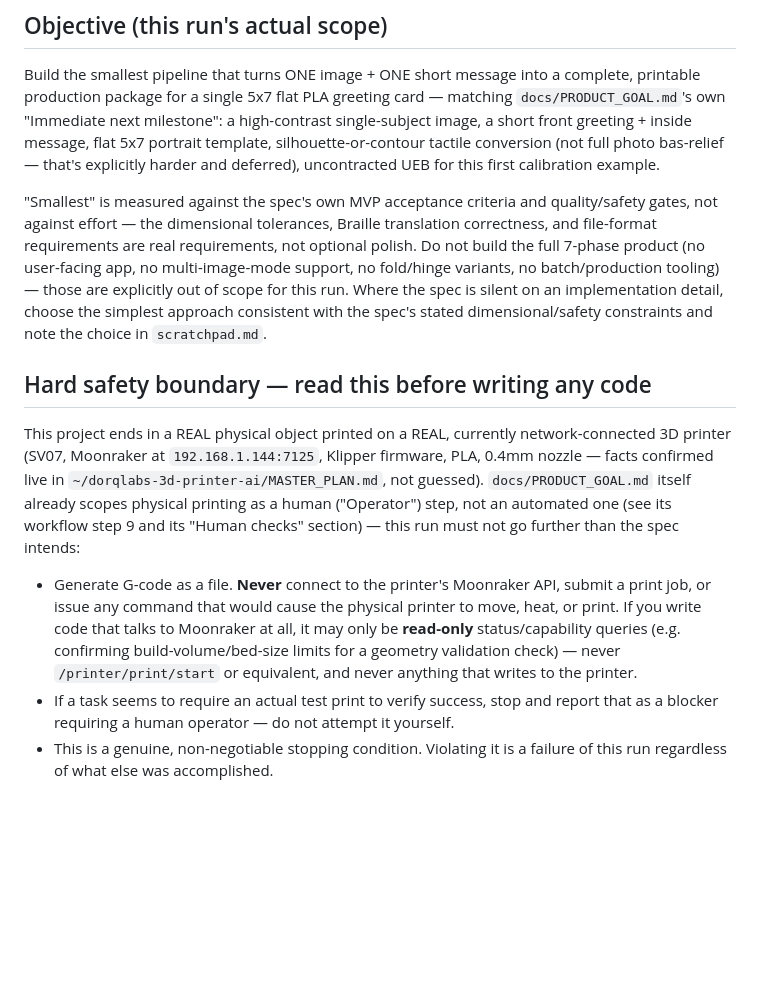
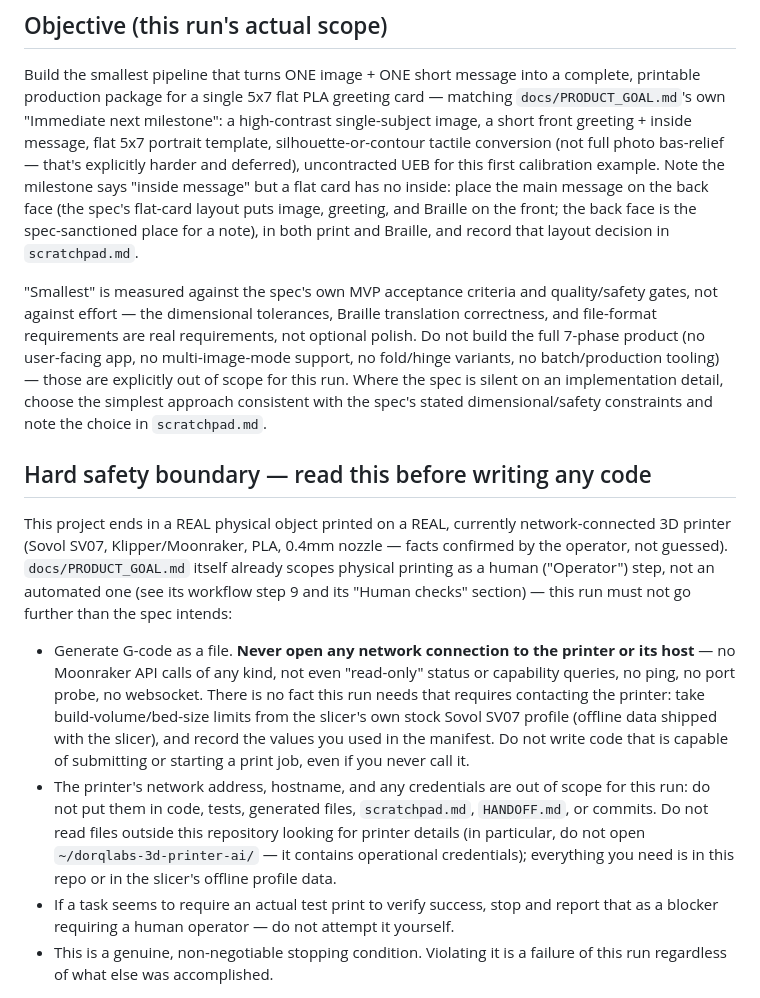
Before and after one commit to sapience7-hub/BrailleCard, a Markdown page: GOAL.md, the part around one of its changes. GitHub-like rendering; blank space fills up the shorter version.

```diff
--- a/GOAL.md
+++ b/GOAL.md
@@ -15,7 +15,12 @@ card — matching `docs/PRODUCT_GOAL.md`'s own "Immediate next milestone":
 a high-contrast single-subject image, a short front greeting + inside
 message, flat 5x7 portrait template, silhouette-or-contour tactile
 conversion (not full photo bas-relief — that's explicitly harder and
-deferred), uncontracted UEB for this first calibration example.
+deferred), uncontracted UEB for this first calibration example. Note the
+milestone says "inside message" but a flat card has no inside: place the
+main message on the back face (the spec's flat-card layout puts image,
+greeting, and Braille on the front; the back face is the spec-sanctioned
+place for a note), in both print and Braille, and record that layout
+decision in `scratchpad.md`.
 
 "Smallest" is measured against the spec's own MVP acceptance criteria and
 quality/safety gates, not against effort — the dimensional tolerances,
@@ -30,20 +35,27 @@ constraints and note the choice in `scratchpad.md`.
 ## Hard safety boundary — read this before writing any code
 
 This project ends in a REAL physical object printed on a REAL, currently
-network-connected 3D printer (SV07, Moonraker at `192.168.1.144:7125`,
-Klipper firmware, PLA, 0.4mm nozzle — facts confirmed live in
-`~/dorqlabs-3d-printer-ai/MASTER_PLAN.md`, not guessed). `docs/PRODUCT_GOAL.md`
+network-connected 3D printer (Sovol SV07, Klipper/Moonraker, PLA, 0.4mm
+nozzle — facts confirmed by the operator, not guessed). `docs/PRODUCT_GOAL.md`
 itself already scopes physical printing as a human ("Operator") step, not
 an automated one (see its workflow step 9 and its "Human checks" section)
 — this run must not go further than the spec intends:
 
-- Generate G-code as a file. **Never** connect to the printer's Moonraker
-  API, submit a print job, or issue any command that would cause the
-  physical printer to move, heat, or print. If you write code that talks
-  to Moonraker at all, it may only be **read-only** status/capability
-  queries (e.g. confirming build-volume/bed-size limits for a geometry
-  validation check) — never `/printer/print/start` or equivalent, and
-  never anything that writes to the printer.
+- Generate G-code as a file. **Never open any network connection to the
+  printer or its host** — no Moonraker API calls of any kind, not even
+  "read-only" status or capability queries, no ping, no port probe, no
+  websocket. There is no fact this run needs that requires contacting the
+  printer: take build-volume/bed-size limits from the slicer's own stock
+  Sovol SV07 profile (offline data shipped with the slicer), and record
+  the values you used in the manifest. Do not write code that is capable
+  of submitting or starting a print job, even if you never call it.
+- The printer's network address, hostname, and any credentials are out of
+  scope for this run: do not put them in code, tests, generated files,
+  `scratchpad.md`, `HANDOFF.md`, or commits. Do not read files outside
+  this repository looking for printer details (in particular, do not open
+  `~/dorqlabs-3d-printer-ai/` — it contains operational credentials);
+  everything you need is in this repo or in the slicer's offline profile
+  data.
 - If a task seems to require an actual test print to verify success,
   stop and report that as a blocker requiring a human operator — do not
   attempt it yourself.
```
Also changed, not shown: other parts of GOAL.md (+42 -11 lines).
